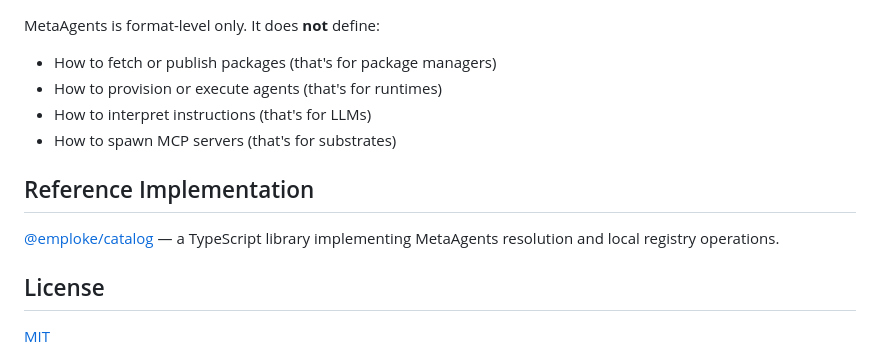
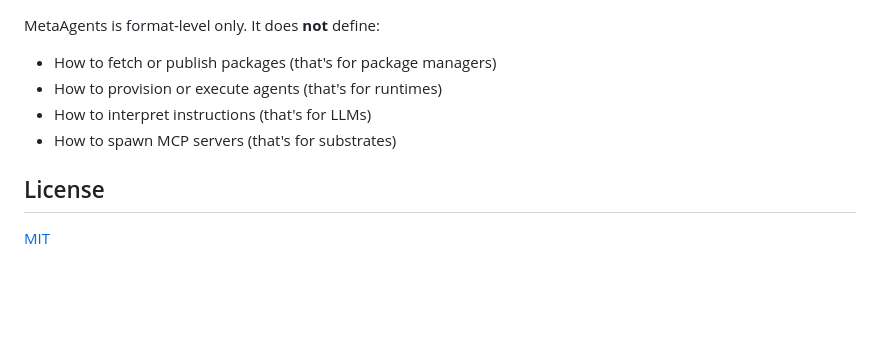
Before and after one commit to metaagents-ai/metaagents.md, a Markdown page: README.md, the part around the change. GitHub-like rendering; blank space fills up the shorter version.

Commit message:
remove reference implementation section

```diff
--- a/README.md
+++ b/README.md
@@ -169,10 +169,6 @@ MetaAgents is format-level only. It does **not** define:
 - How to interpret instructions (that's for LLMs)
 - How to spawn MCP servers (that's for substrates)
 
-## Reference Implementation
-
-[@emploke/catalog](https://github.com/LangSensei/emploke) — a TypeScript library implementing MetaAgents resolution and local registry operations.
-
 ## License
 
 [MIT](LICENSE)
```
